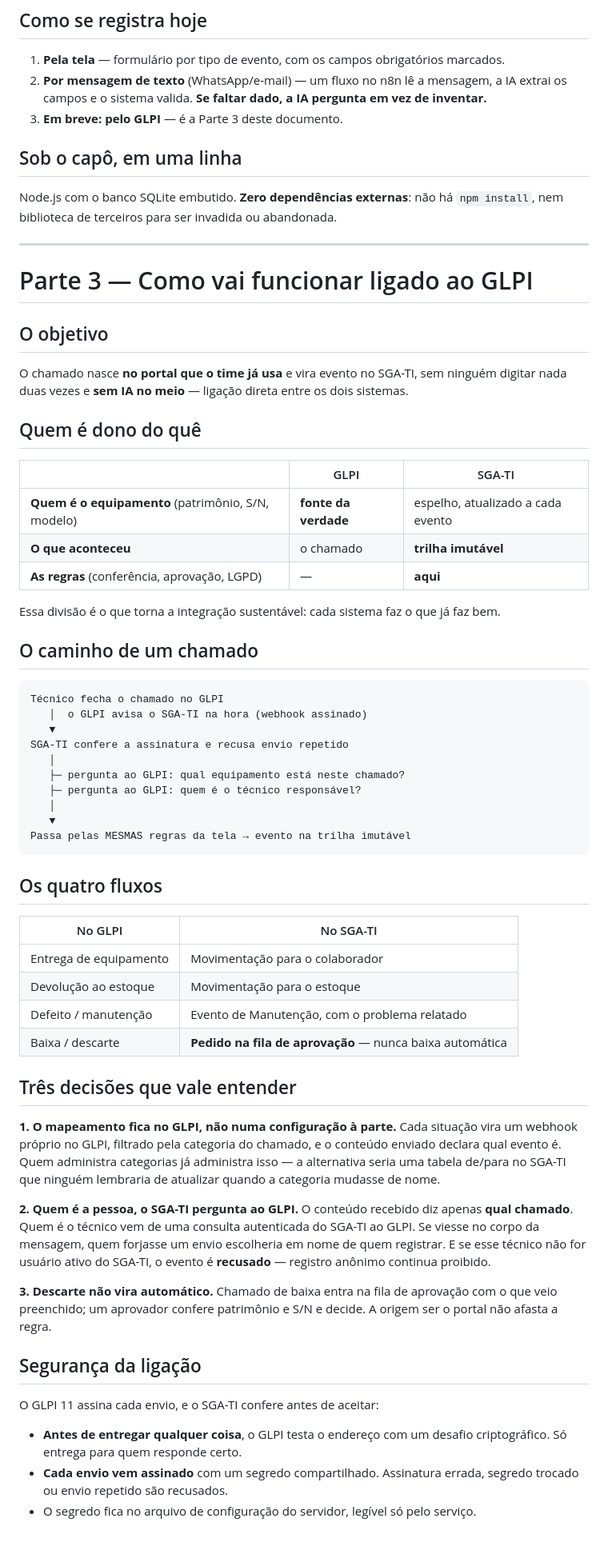
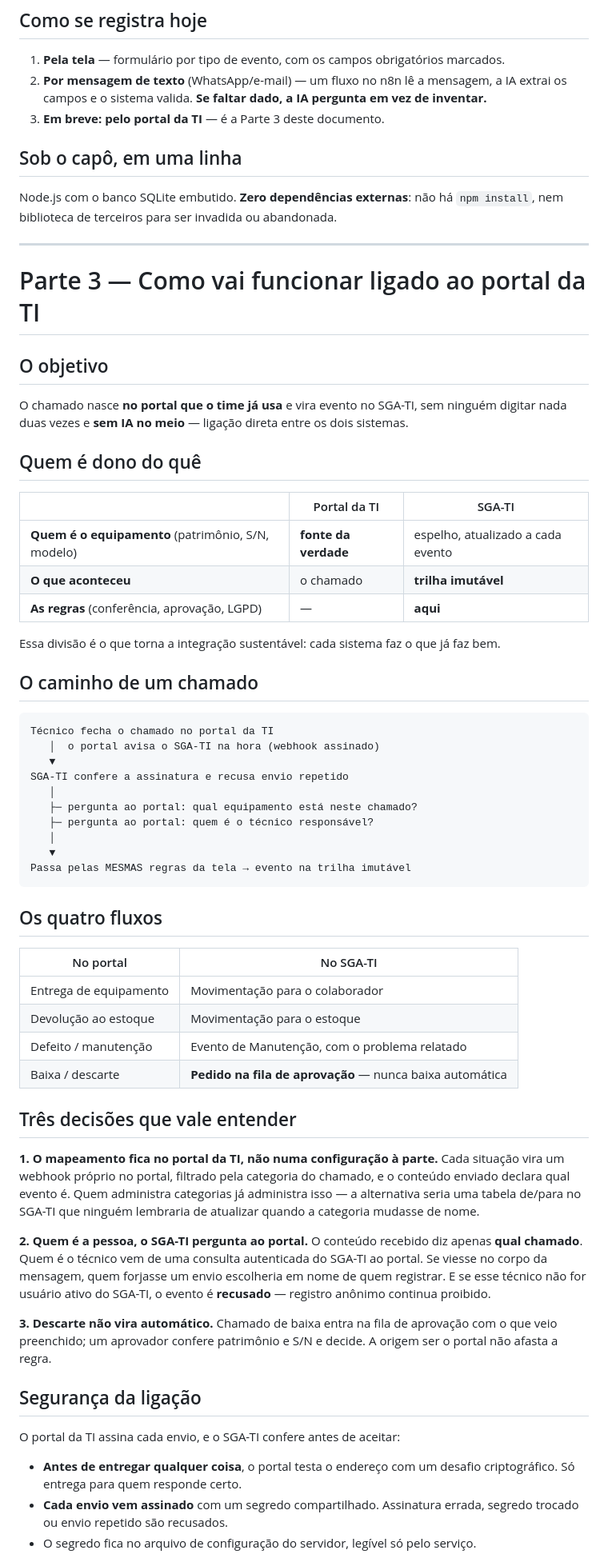
Before and after one commit to eliasbolognesi-stack/My_ideia, a Markdown page: DOCUMENTACAO.md, the part around one of its changes. Shown at 80% size. Rendered like a GitHub page; blank space fills up the shorter version.

````diff
--- a/DOCUMENTACAO.md
+++ b/DOCUMENTACAO.md
@@ -107,7 +107,7 @@ A verificação é feita **no servidor**, não apenas na tela. Esconder um botã
 1. **Pela tela** — formulário por tipo de evento, com os campos obrigatórios marcados.
 2. **Por mensagem de texto** (WhatsApp/e-mail) — um fluxo no n8n lê a mensagem, a IA extrai os
    campos e o sistema valida. **Se faltar dado, a IA pergunta em vez de inventar.**
-3. **Em breve: pelo GLPI** — é a Parte 3 deste documento.
+3. **Em breve: pelo portal da TI** — é a Parte 3 deste documento.
 
 ## Sob o capô, em uma linha
 
@@ -116,7 +116,7 @@ biblioteca de terceiros para ser invadida ou abandonada.
 
 ---
 
-# Parte 3 — Como vai funcionar ligado ao GLPI
+# Parte 3 — Como vai funcionar ligado ao portal da TI
 
 ## O objetivo
 
@@ -125,7 +125,7 @@ duas vezes e **sem IA no meio** — ligação direta entre os dois sistemas.
 
 ## Quem é dono do quê
 
-| | GLPI | SGA-TI |
+| | Portal da TI | SGA-TI |
 |---|---|---|
 | **Quem é o equipamento** (patrimônio, S/N, modelo) | **fonte da verdade** | espelho, atualizado a cada evento |
 | **O que aconteceu** | o chamado | **trilha imutável** |
@@ -136,13 +136,13 @@ Essa divisão é o que torna a integração sustentável: cada sistema faz o que
 ## O caminho de um chamado
 
 ```
-Técnico fecha o chamado no GLPI
-   │  o GLPI avisa o SGA-TI na hora (webhook assinado)
+Técnico fecha o chamado no portal da TI
+   │  o portal avisa o SGA-TI na hora (webhook assinado)
    ▼
 SGA-TI confere a assinatura e recusa envio repetido
    │
-   ├─ pergunta ao GLPI: qual equipamento está neste chamado?
-   ├─ pergunta ao GLPI: quem é o técnico responsável?
+   ├─ pergunta ao portal: qual equipamento está neste chamado?
+   ├─ pergunta ao portal: quem é o técnico responsável?
    │
    ▼
 Passa pelas MESMAS regras da tela → evento na trilha imutável
@@ -150,7 +150,7 @@ Passa pelas MESMAS regras da tela → evento na trilha imutável
 
 ## Os quatro fluxos
 
-| No GLPI | No SGA-TI |
+| No portal | No SGA-TI |
 |---|---|
 | Entrega de equipamento | Movimentação para o colaborador |
 | Devolução ao estoque | Movimentação para o estoque |
@@ -159,13 +159,13 @@ Passa pelas MESMAS regras da tela → evento na trilha imutável
 
 ## Três decisões que vale entender
 
-**1. O mapeamento fica no GLPI, não numa configuração à parte.** Cada situação vira um webhook
-próprio no GLPI, filtrado pela categoria do chamado, e o conteúdo enviado declara qual evento é.
-Quem administra categorias já administra isso — a alternativa seria uma tabela de/para no SGA-TI
-que ninguém lembraria de atualizar quando a categoria mudasse de nome.
+**1. O mapeamento fica no portal da TI, não numa configuração à parte.** Cada situação vira um
+webhook próprio no portal, filtrado pela categoria do chamado, e o conteúdo enviado declara qual
+evento é. Quem administra categorias já administra isso — a alternativa seria uma tabela de/para
+no SGA-TI que ninguém lembraria de atualizar quando a categoria mudasse de nome.
 
-**2. Quem é a pessoa, o SGA-TI pergunta ao GLPI.** O conteúdo recebido diz apenas **qual
-chamado**. Quem é o técnico vem de uma consulta autenticada do SGA-TI ao GLPI. Se viesse no
+**2. Quem é a pessoa, o SGA-TI pergunta ao portal.** O conteúdo recebido diz apenas **qual
+chamado**. Quem é o técnico vem de uma consulta autenticada do SGA-TI ao portal. Se viesse no
 corpo da mensagem, quem forjasse um envio escolheria em nome de quem registrar. E se esse técnico
 não for usuário ativo do SGA-TI, o evento é **recusado** — registro anônimo continua proibido.
 
@@ -175,10 +175,10 @@ regra.
 
 ## Segurança da ligação
 
-O GLPI 11 assina cada envio, e o SGA-TI confere antes de aceitar:
+O portal da TI assina cada envio, e o SGA-TI confere antes de aceitar:
 
-- **Antes de entregar qualquer coisa**, o GLPI testa o endereço com um desafio criptográfico. Só
-  entrega para quem responde certo.
+- **Antes de entregar qualquer coisa**, o portal testa o endereço com um desafio criptográfico.
+  Só entrega para quem responde certo.
 - **Cada envio vem assinado** com um segredo compartilhado. Assinatura errada, segredo trocado ou
   envio repetido são recusados.
 - O segredo fica no arquivo de configuração do servidor, legível só pelo serviço.
````
Also changed, not shown: other parts of DOCUMENTACAO.md (+25 -25 lines).
